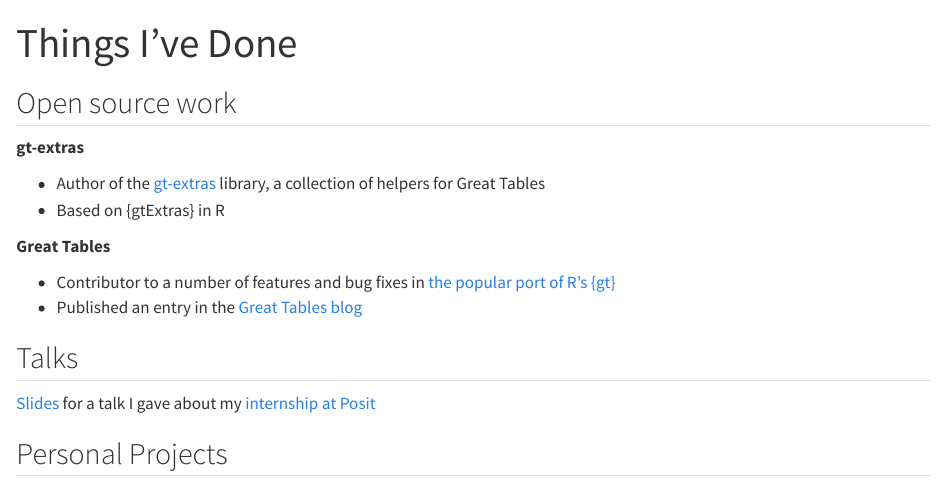
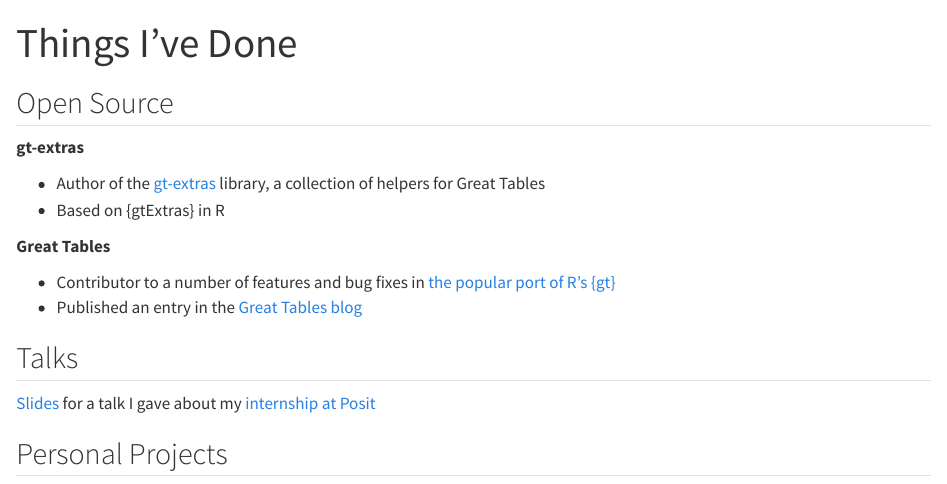
Before and after one commit to juleswg23/juleswg23.github.io, a Quarto document (work.qmd): the page in a window 1100 px wide, from its top. Rendered offline with R 4.5, knitr and Pandoc in place of Quarto, with nearby package versions.

Commit message:
Rename header

```diff
--- a/work.qmd
+++ b/work.qmd
@@ -2,7 +2,7 @@
 title: "Things I've Done"
 ---
 
-## Open source work
+## Open Source
 
 **gt-extras**
 
```
